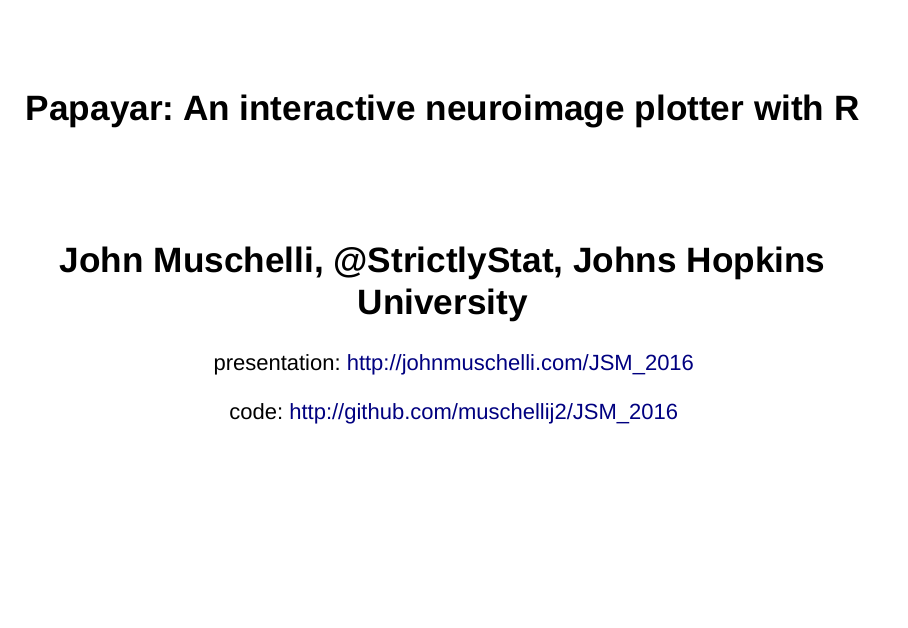
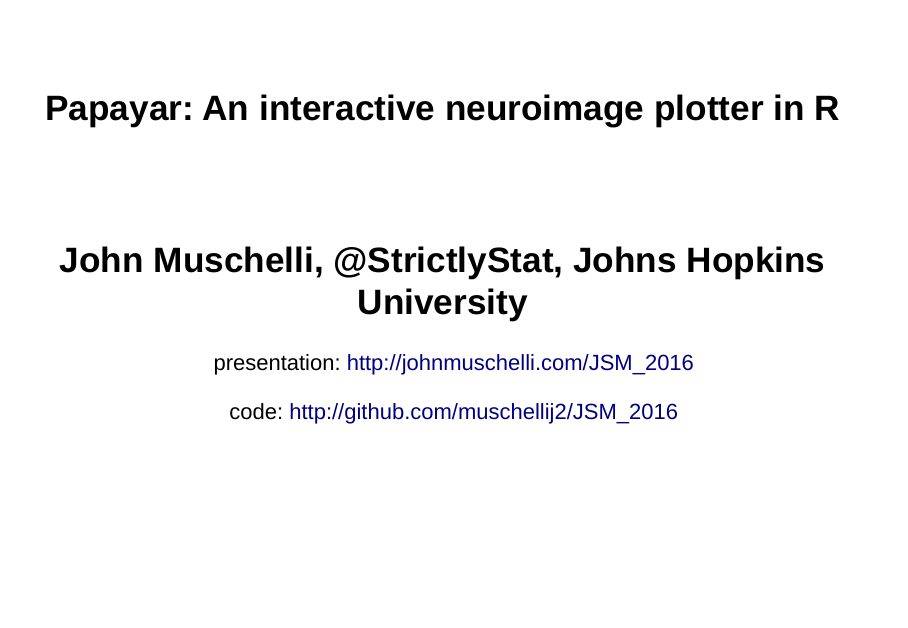
Before and after one commit to muschellij2/JSM_2016, an R Markdown document (index.Rmd): page 1 of 20. Rendered offline with R 4.5, knitr and Pandoc, with nearby package versions; drawn as Slidy slides in place of the format the file asks for; some code elsewhere in the file could not run offline.

Commit message:
fixing title

```diff
--- a/index.Rmd
+++ b/index.Rmd
@@ -1,5 +1,5 @@
 ---
-title: "Papayar: An interactive neuroimage plotter with R"
+title: "Papayar: An interactive neuroimage plotter in R"
 subtitle: "John Muschelli, \\@StrictlyStat,\n Johns Hopkins University"
 author: "presentation: http://johnmuschelli.com/JSM_2016"
 date: "code: http://github.com/muschellij2/JSM_2016"
```
Also changed, not shown: index.html.
